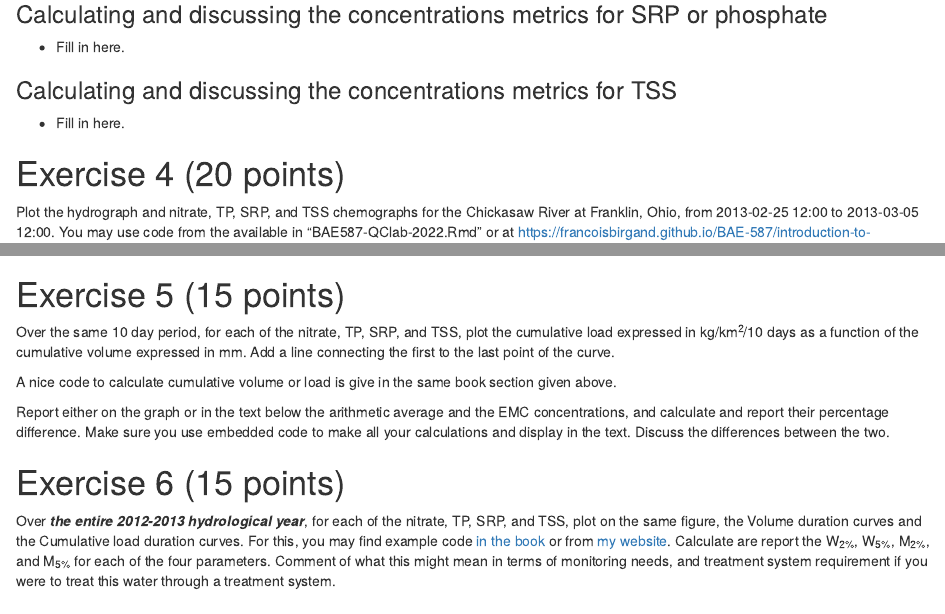
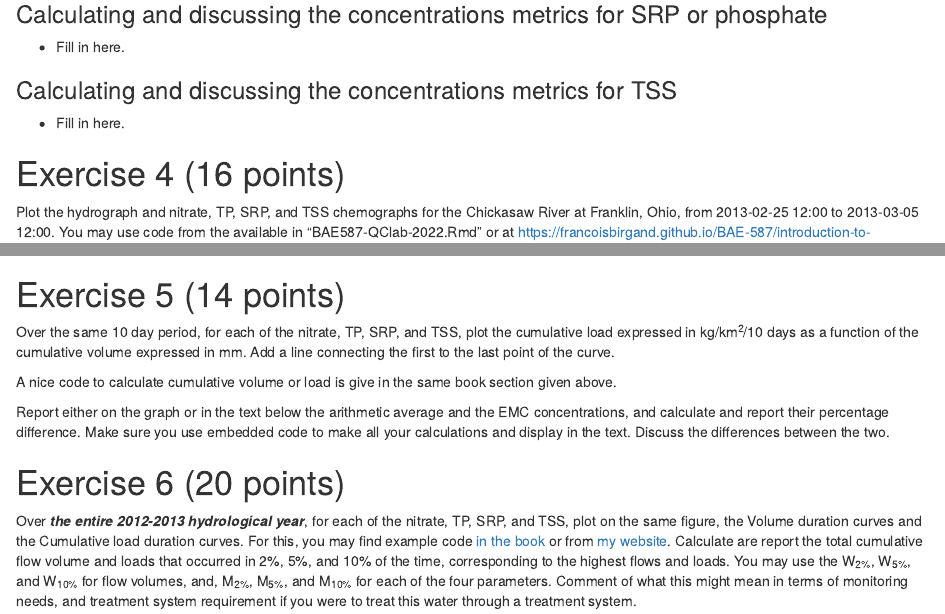
Before and after one commit to francoisbirgand/BAE587-QCHmk, an R Markdown document (BAE587_QClab_yourname.Rmd): the page in a window 1100 px wide, from 1440 px down, and a second part further down, joined at a grey line. Rendered offline with R 4.5, knitr and Pandoc, with nearby package versions.

Commit message:
Update on eercise 6 of the homework

````diff
--- a/BAE587_QClab_yourname.Rmd
+++ b/BAE587_QClab_yourname.Rmd
@@ -86,7 +86,7 @@ This may suggest several things:
 - Fill in here.
 
 
-# Exercise 4 (20 points)
+# Exercise 4 (16 points)
 
 Plot the hydrograph and nitrate, TP, SRP, and TSS chemographs for the Chickasaw River at Franklin, Ohio, from 2013-02-25 12:00 to 2013-03-05 12:00. You may use code from the available in “BAE587-QClab-2022.Rmd” or at https://francoisbirgand.github.io/BAE-587/introduction-to-hydrographs-chemographs-concentrations-and-loads.html#chemographs-and-concentration-levels
 
@@ -110,7 +110,7 @@ For each, report whether the chemographs exhibit a concentration or a dilution e
 
 </br>
 
-# Exercise 5 (15 points)
+# Exercise 5 (14 points)
 
 Over the same 10 day period, for each of the nitrate, TP, SRP, and TSS, plot the cumulative load expressed in kg/km^2^/10 days as a function of the cumulative volume expressed in mm. Add a line connecting the first to the last point of the curve.
 
@@ -123,9 +123,9 @@ Report either on the graph or in the text below the arithmetic average and the E
 
 ```
 
-# Exercise 6 (15 points)
+# Exercise 6 (20 points)
 
-Over ***the entire 2012-2013 hydrological year***, for each of the nitrate, TP, SRP, and TSS, plot on the same figure, the Volume duration curves and the Cumulative load duration curves. For this, you may find example code [in the book](https://francoisbirgand.github.io/BAE-587/introduction-to-hydrographs-chemographs-concentrations-and-loads.html#evaluating-the-importance-of-rare-high-flow-events-flow-duration-curves) or from [my website](https://francoisbirgand.github.io/blog-flow-and-load-duration-curves.html). Calculate are report the W~2%~, W~5%~, M~2%~, and M~5%~ for each of the four parameters. Comment of what this might mean in terms of monitoring needs, and treatment system requirement if you were to treat this water through a treatment system.
+Over ***the entire 2012-2013 hydrological year***, for each of the nitrate, TP, SRP, and TSS, plot on the same figure, the Volume duration curves and the Cumulative load duration curves. For this, you may find example code [in the book](https://francoisbirgand.github.io/BAE-587/introduction-to-hydrographs-chemographs-concentrations-and-loads.html#evaluating-the-importance-of-rare-high-flow-events-flow-duration-curves) or from [my website](https://francoisbirgand.github.io/blog-flow-and-load-duration-curves.html). Calculate are report the total cumulative flow volume and loads that occurred in 2%, 5%, and 10% of the time, corresponding to the highest flows and loads. You may use the W~2%~, W~5%~, and W~10%~ for flow volumes, and, M~2%~, M~5%~, and M~10%~ for each of the four parameters. Comment of what this might mean in terms of monitoring needs, and treatment system requirement if you were to treat this water through a treatment system.
 
 
 ```{r eval =TRUE, echo = FALSE,fig.height=10}
````
Also changed, not shown: BAE587_QClab_Birgand.html.
